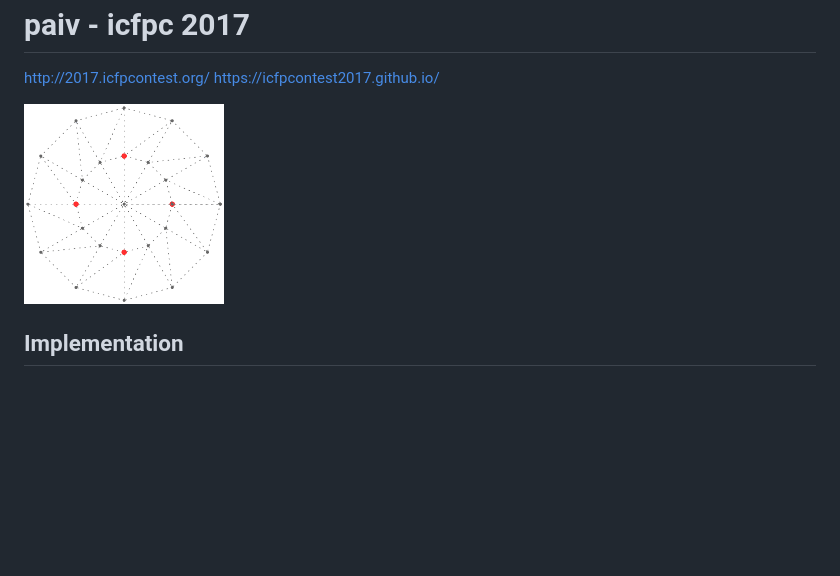
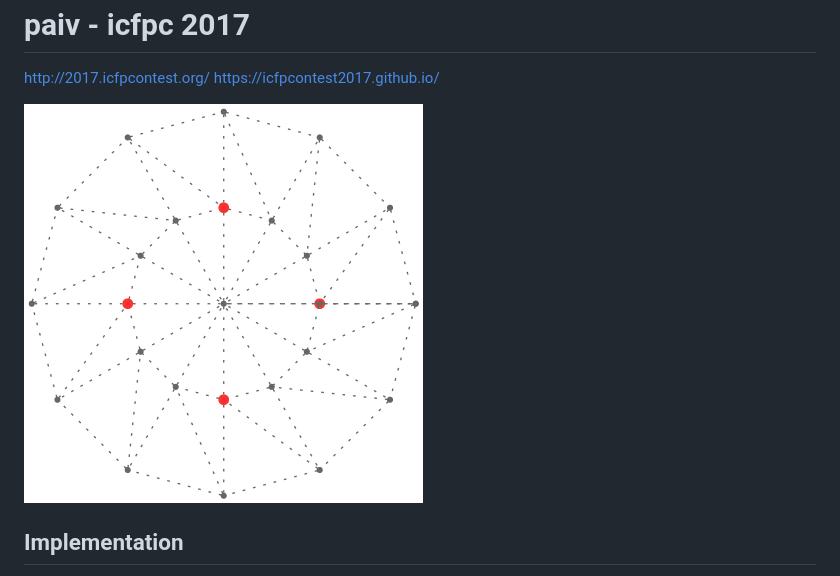
Before and after one commit to paiv/icfpc2017, a Markdown page: README.md, the part around the change. Rendered like a GitHub page; pictures changed too: circle.gif; blank space fills up the shorter version.

Commit message:
:pray:

```diff
--- a/README.md
+++ b/README.md
@@ -5,7 +5,7 @@ http://2017.icfpcontest.org/
 https://icfpcontest2017.github.io/
 
 
-[<img src="circle.gif" width="200" alt="punting gameplay">](boston.gif)
+[<img src="circle.gif" alt="punting gameplay" style="width:50%">](boston.gif)
 
 
 Implementation
```
Also changed, not shown: boston.gif.
